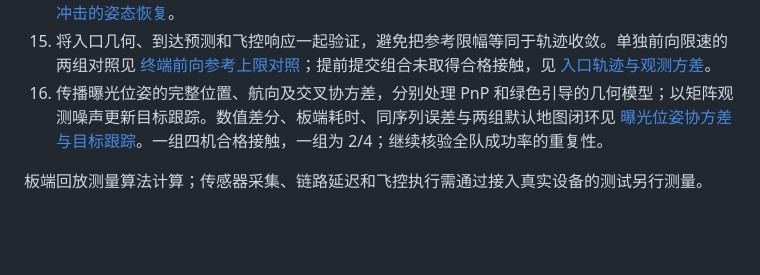
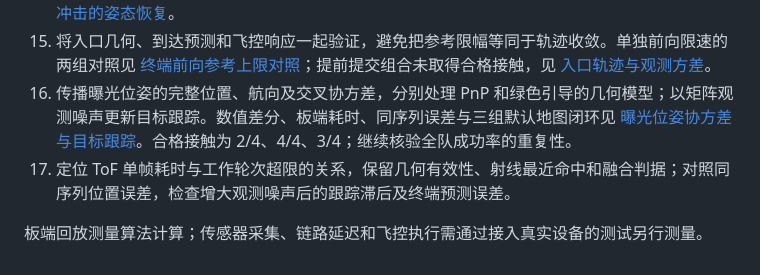
Before and after one commit to mikiuvu/drone-lab, a Markdown page: docs/nano-optimization-plan.md, the part around the change. GitHub-like rendering; blank space fills up the shorter version.

```diff
--- a/docs/nano-optimization-plan.md
+++ b/docs/nano-optimization-plan.md
@@ -51,6 +51,7 @@ ToF 只在导航发布后的槽位启动，核验融合开始/结束时间、输
 13. 提交时检查前向速度与三轴限速比例、垂向运动方向，保持提交范围外的接近准备。速度边界、两组闭环与出界下落记录见 [终端提交的运动条件](nano-terminal-entry-20261015.md)；继续分开核验未命中后的碰撞恢复和原生着地停机。
 14. 近目标比力扰动等待压力确认，未确认时退出前推并恢复姿态；扩大正常减速负样本，继续处理重试高度和横向偏差。60 ms 确认等待、压力取消、原生姿态输入和两组返航停机验证见 [未确认冲击的姿态恢复](nano-inertial-recovery-20261015.md)。
 15. 将入口几何、到达预测和飞控响应一起验证，避免把参考限幅等同于轨迹收敛。单独前向限速的两组对照见 [终端前向参考上限对照](nano-forward-cap-20261015.md)；提前提交组合未取得合格接触，见 [入口轨迹与观测方差](nano-entry-uncertainty-20261015.md)。
-16. 传播曝光位姿的完整位置、航向及交叉协方差，分别处理 PnP 和绿色引导的几何模型；以矩阵观测噪声更新目标跟踪。数值差分、板端耗时、同序列误差与两组默认地图闭环见 [曝光位姿协方差与目标跟踪](nano-vision-uncertainty-20261015.md)。一组四机合格接触，一组为 2/4；继续核验全队成功率的重复性。
+16. 传播曝光位姿的完整位置、航向及交叉协方差，分别处理 PnP 和绿色引导的几何模型；以矩阵观测噪声更新目标跟踪。数值差分、板端耗时、同序列误差与三组默认地图闭环见 [曝光位姿协方差与目标跟踪](nano-vision-uncertainty-20261015.md)。合格接触为 2/4、4/4、3/4；继续核验全队成功率的重复性。
+17. 定位 ToF 单帧耗时与工作轮次超限的关系，保留几何有效性、射线最近命中和融合判据；对照同序列位置误差，检查增大观测噪声后的跟踪滞后及终端预测误差。
 
 板端回放测量算法计算；传感器采集、链路延迟和飞控执行需通过接入真实设备的测试另行测量。
```
Also changed, not shown: docs/nano-vision-uncertainty-20261015.md (+8 -6 lines).
